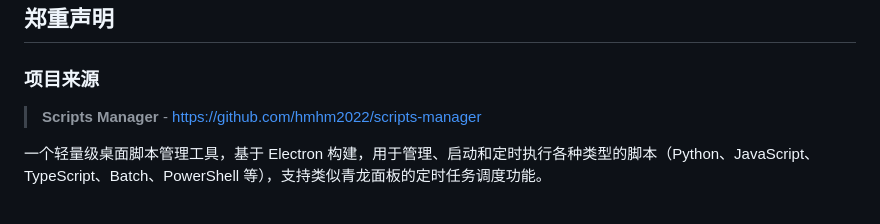
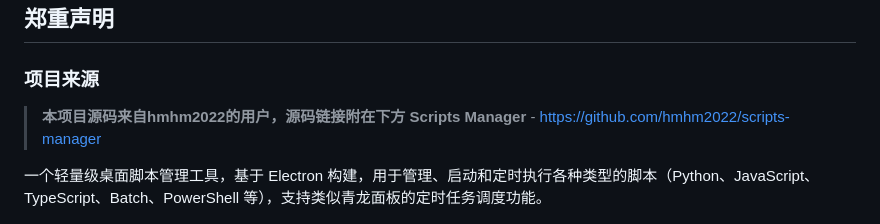
Before and after one commit to 13429837441/scripts-manager, a Markdown page: README.md, the part around the change. Rendered like a GitHub page.

```diff
--- a/README.md
+++ b/README.md
@@ -1,6 +1,7 @@
 # Scripts Manager
 ## 郑重声明
 ### 项目来源
+> **本项目源码来自hmhm2022的用户，源码链接附在下方**
 > **Scripts Manager** - https://github.com/hmhm2022/scripts-manager
 
 一个轻量级桌面脚本管理工具，基于 Electron 构建，用于管理、启动和定时执行各种类型的脚本（Python、JavaScript、TypeScript、Batch、PowerShell 等），支持类似青龙面板的定时任务调度功能。
```
